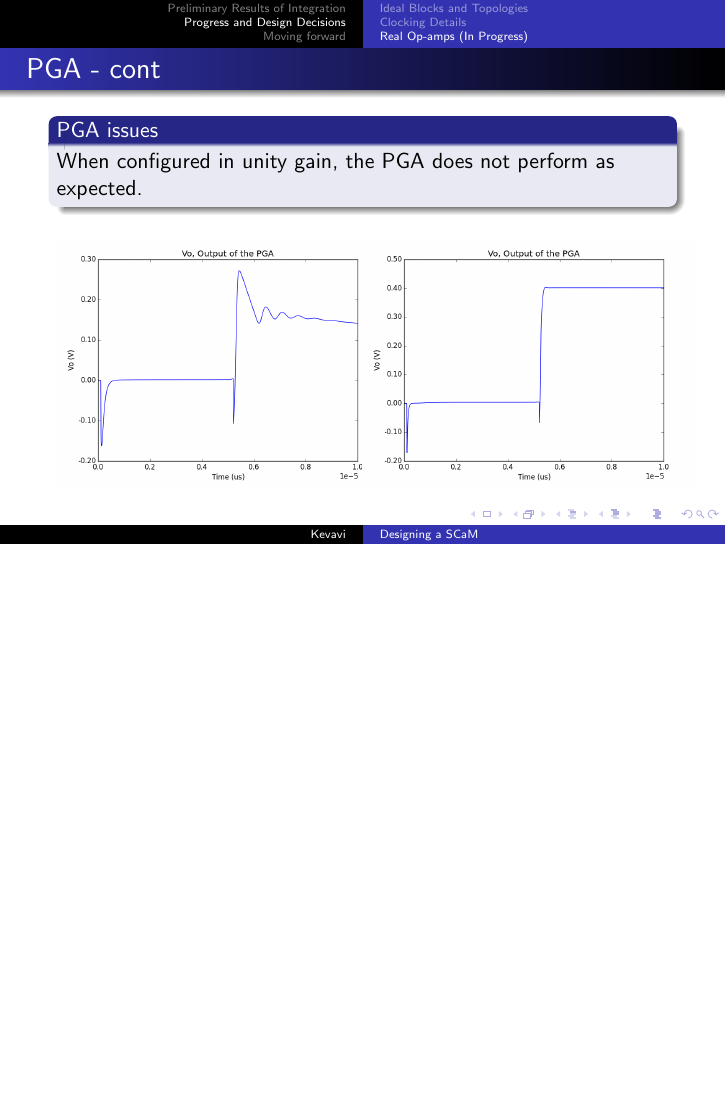
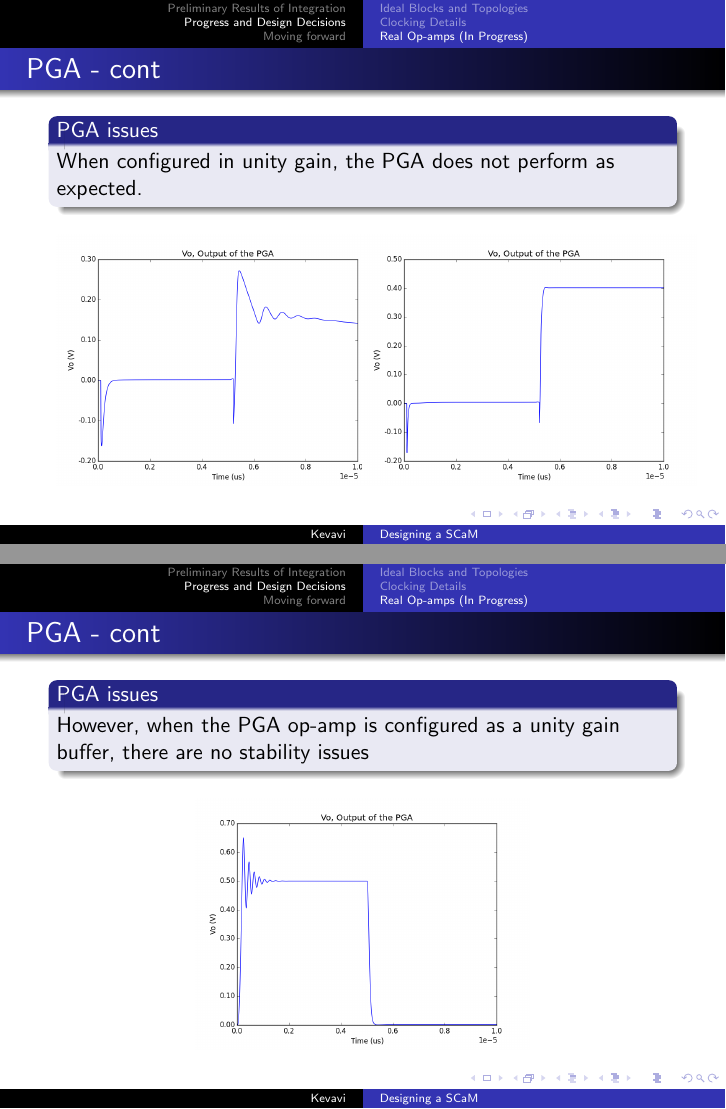
Before and after one commit to aviralpandey/SCaM, LaTeX slides (presentation-2.tex): page 23 of 28 before the commit and pages 23 and 24 of 29 after it, the two joined at a grey line, the shorter picture padded with empty space. Compiled offline with pdfLaTeX.

Commit message:
making some fixes to the presentation

```diff
--- a/presentation-2.tex
+++ b/presentation-2.tex
@@ -305,6 +305,16 @@ When configured in unity gain, the PGA does not perform as expected.
 \end{figure}
 \end{frame}
 
+\begin{frame}{PGA - cont}
+\begin{block}{PGA issues}
+However, when the PGA op-amp is configured as a unity gain buffer, there are no stability issues
+\end{block}
+\begin{figure}
+\centering
+\includegraphics[scale=0.29]{PGA_v2_data/figure_3.png}
+\end{figure}
+\end{frame}
+
 \begin{frame}{ADC}
 \begin{itemize}
 \item Strong Arm Latch - Scott, Boser, Pister 2003:
```
